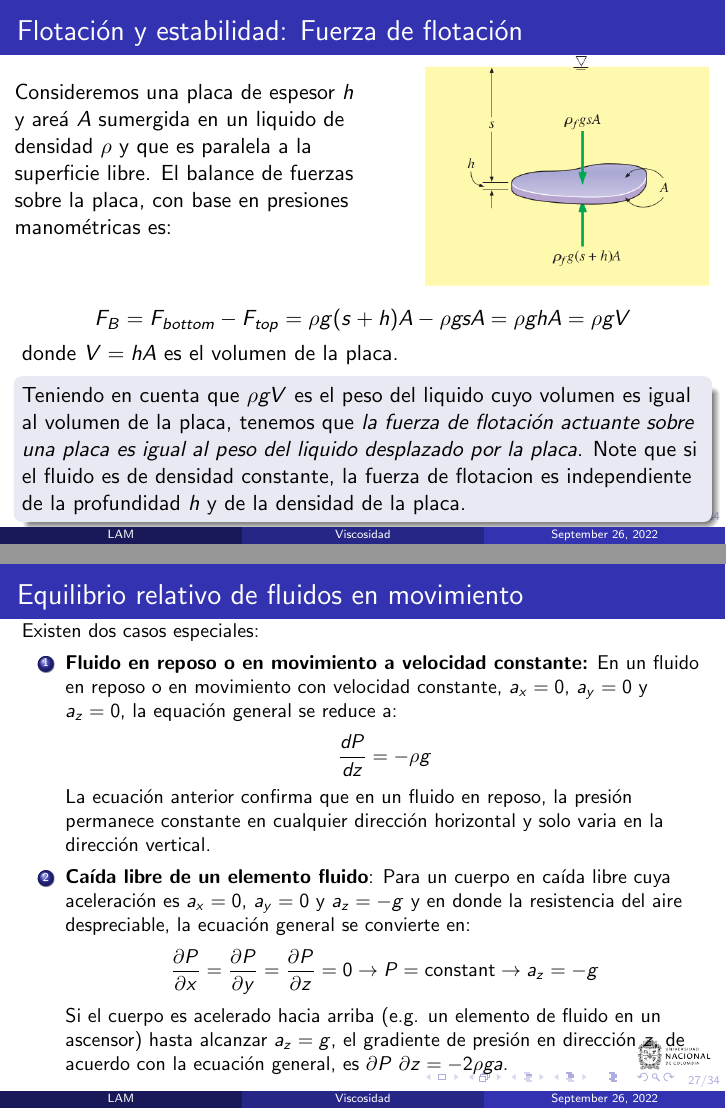
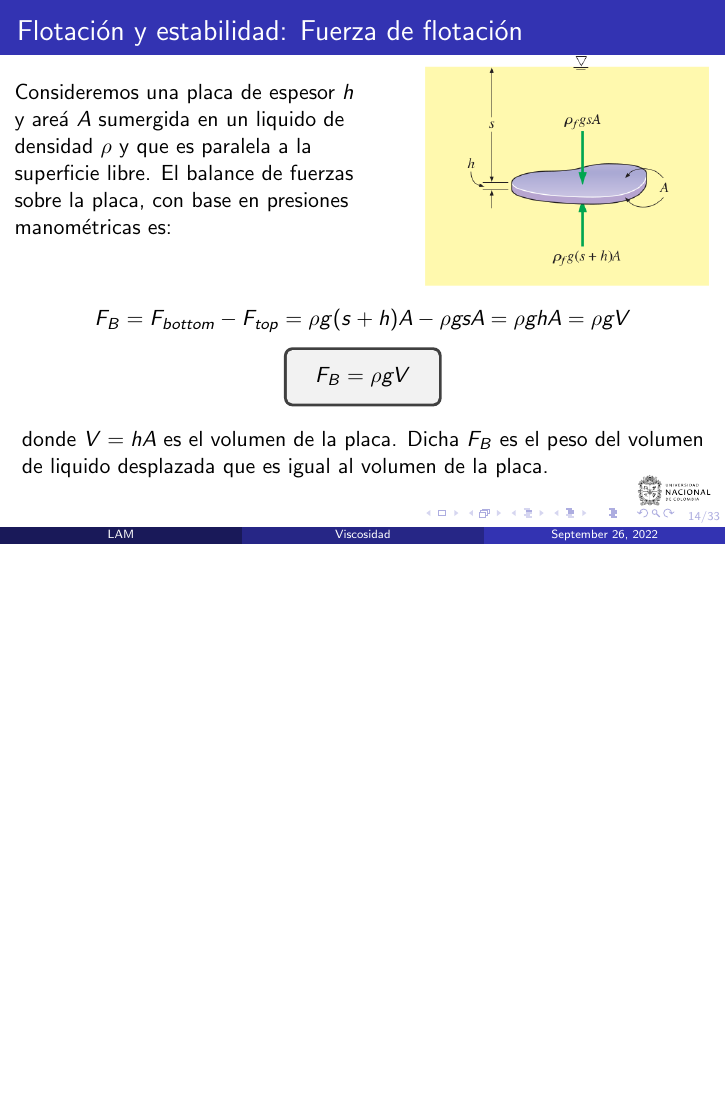
Before and after one commit to lamhydro/fluidMechanics, LaTeX slides (lecs/lec03/sli16.tex): pages 14 and 27 of 34 before the commit and page 14 of 33 after it, the two joined at a grey line, the shorter picture padded with empty space. Compiled offline with pdfLaTeX.

Commit message:
finishing sli16

```diff
--- a/lecs/lec03/sli16.tex
+++ b/lecs/lec03/sli16.tex
@@ -30,6 +30,7 @@
 \usepackage{amsmath}
 \usepackage[makeroom]{cancel}
 \usepackage[absolute,overlay]{textpos}
+\usepackage{tcolorbox}
 
 %\usepackage{textpos}
 
@@ -234,17 +235,24 @@ Consideremos una placa de espesor $h$ y are\'a $A$ sumergida en un liquido de de
 $$
 F_B=F_{bottom} - F_{top} = \rho g (s+h)A - \rho gs A = \rho ghA = \rho g V
 $$
-donde $V=hA$ es el volumen de la placa.\\
-\begin{block}{}
-Teniendo en cuenta que $\rho g V$ es el peso del liquido cuyo volumen es igual al volumen de la placa, tenemos que \emph{la fuerza de flotaci\'on actuante sobre una placa es igual al peso del liquido desplazado por la placa}. Note que si el fluido es de densidad constante, la fuerza de flotacion es independiente de la profundidad $h$ y  de la densidad de la placa.
-\end{block}
+%$$
+\begin{equation*}
+%\boxed{F_B = \rho g V}
+\tcbox[nobeforeafter]{\( F_B = \rho g V \)}
+\end{equation*}
+%$$
+donde $V=hA$ es el volumen de la placa. Dicha $F_B$ es el peso del volumen de liquido desplazada que es igual al volumen de la placa.\\
+
+%\begin{block}{}
+%Teniendo en cuenta que $\rho g V$ es el peso del liquido cuyo volumen es igual al volumen de la placa, tenemos que \emph{la fuerza de flotaci\'on actuante sobre una placa es igual al peso del liquido desplazado por la placa}. Note que si el fluido es de densidad constante, la fuerza de flotacion es independiente de la profundidad $h$ y  de la densidad de la placa.
+%\end{block}
 
 \end{frame}
 
 \begin{frame}{Flotaci\'on y estabilidad: Principio de Arqu\'imides}
 \vspace{-0.5cm}
 \begin{block}{Principio de Arqu\'imidez}
-\emph{La fuerza de flotaci\'on actuante sobre un cuerpo de densidad uniforme inmerso en un fluido es igual al peso del fluido desplazado por el cuerpo, y que actual vertical a trav\'ez del centroide del volumen desplazado}, esto es conocido como el \textbf{principio de Arqu\'imides} gracias al matem\'atico Griego Arqu\'imides.
+\emph{La fuerza de flotaci\'on actuante sobre un cuerpo de densidad uniforme inmerso en un fluido es igual al peso del fluido desplazado por el cuerpo, y act\'ua vertical a trav\'ez del centroide del volumen desplazado}.
 Para objetos flotantes, el peso del cuerpo debe ser igual a la fuerza de flotaci\'on, la cual es el peso del fluido cuyo volumen es igual a el volumen de la porci\'on sumergida del cuerpo flotante. Esto es:
 $$
 F_B = W \rightarrow \rho g V_{sub} = \rho_{body}gV_{total} \rightarrow \frac{V_{sub}}{V_{total}} = \frac{\rho_{body}}{\rho}
@@ -395,36 +403,42 @@ $$
 \end{frame}
 
 \begin{frame}{Equilibrio relativo de fluidos en movimiento}
-De acuerdo con la segunda ley de Newton, $\delta \vec{F} = \delta m \cdot \vec{a} = \rho\ dx\ dy\ dz$ y substituyendo en la ecuaci\'on anterior, tenemos que la ecuaci\'on general de movimiento de un fluido que act\'ua como un cuerpo r\'igido (sin esfuerzos cortantes) es:
-$$
-\vec{\nabla}P + \rho g \vec{k} = -\rho \vec{a}
-$$
+De acuerdo con la segunda ley de Newton, $\delta \vec{F} = \delta m \cdot \vec{a} = \rho\ dx\ dy\ dz$ y substituyendo en la ecuaci\'on anterior, tenemos que la \emph{ecuaci\'on general de movimiento de un fluido que act\'ua como un cuerpo r\'igido (sin esfuerzos cortantes)} es:
+\begin{equation*}
+\tcbox[nobeforeafter]{\( \vec{\nabla}P + \rho g \vec{k} = -\rho \vec{a} \)}
+\end{equation*}
+%$$
+%\vec{\nabla}P + \rho g \vec{k} = -\rho \vec{a}
+%$$
 Descomponiendo la ecuaci\'on vectorial, tenemos:
-$$
-\frac{\partial P}{\partial x} = -\rho a_x \quad \frac{\partial P}{\partial y} = -\rho a_y \quad \frac{\partial P}{\partial z} = -\rho (g+ a_z )
-$$
+\begin{equation*}
+\tcbox[nobeforeafter]{\(  \frac{\partial P}{\partial x} = -\rho a_x \quad \frac{\partial P}{\partial y} = -\rho a_y \quad \frac{\partial P}{\partial z} = -\rho (g+ a_z ) \)}
+\end{equation*}
+%$$
+%\frac{\partial P}{\partial x} = -\rho a_x \quad \frac{\partial P}{\partial y} = -\rho a_y \quad \frac{\partial P}{\partial z} = -\rho (g+ a_z )
+%$$
 donde $a_x$, $a_y$ y $a_z$ son las componentes del vector $\vec{a}$ en las direcciones $x$, $y$ y $z$ respectivamente.
 \end{frame}
 
-\begin{frame}{Equilibrio relativo de fluidos en movimiento}
-\small
-\vspace{-0.4cm}
-Existen dos casos especiales:
-\begin{enumerate}
-\item \textbf{Fluido en reposo o en movimiento a velocidad constante:}
-En un fluido en reposo o en movimiento con velocidad constante, $a_x=0$, $a_y=0$ y $a_z=0$, la equaci\'on general se reduce a:
-$$
-\frac{d P}{d z} = -\rho g
-$$
-La ecuaci\'on anterior confirma que en un fluido en reposo, la presi\'on permanece constante en cualquier direcci\'on horizontal y solo varia en la direcci\'on vertical.
-
-\item \textbf{Ca\'ida libre de un elemento fluido}: Para un cuerpo en ca\'ida libre cuya aceleraci\'on es $a_x =0$, $a_y =0$ y $a_z = -g$ y en donde la resistencia del aire despreciable, la ecuaci\'on general se convierte en:
-$$
-\frac{\partial P}{\partial x} =\frac{\partial P}{\partial y} =\frac{\partial P}{\partial z} = 0 \rightarrow P=\text{constant} \rightarrow a_z=-g
-$$
-Si el cuerpo es acelerado hacia arriba (e.g. un elemento de fluido en un ascensor) hasta alcanzar $a_z = g$, el gradiente de presi\'on en direcci\'on $z$, de acuerdo con la ecuaci\'on general, es $\partial P \ \partial z = -2\rho ga$.
-\end{enumerate}
-\end{frame}
+%\begin{frame}{Equilibrio relativo de fluidos en movimiento}
+%\small
+%\vspace{-0.4cm}
+%Existen dos casos especiales:
+%\begin{enumerate}
+%\item \textbf{Fluido en reposo o en movimiento a velocidad constante:}
+%En un fluido en reposo o en movimiento con velocidad constante, $a_x=0$, $a_y=0$ y $a_z=0$, la equaci\'on general se reduce a:
+%$$
+%\frac{d P}{d z} = -\rho g
+%$$
+%La ecuaci\'on anterior confirma que en un fluido en reposo, la presi\'on permanece constante en cualquier direcci\'on horizontal y solo varia en la direcci\'on vertical.
+%
+%\item \textbf{Ca\'ida libre de un elemento de fluido}: Para un cuerpo en ca\'ida libre cuya aceleraci\'on es $a_x =0$, $a_y =0$ y $a_z = -g$ y en donde la resistencia del aire despreciable, la ecuaci\'on general se convierte en:
+%$$
+%\frac{\partial P}{\partial x} =\frac{\partial P}{\partial y} =\frac{\partial P}{\partial z} = 0 \rightarrow P=\text{constant} \rightarrow a_z=-g
+%$$
+%Si el cuerpo es acelerado hacia arriba (e.g. un elemento de fluido en un ascensor) hasta alcanzar $a_z = g$, el gradiente de presi\'on en direcci\'on $z$, de acuerdo con la ecuaci\'on general, es $\partial P \ \partial z = -2\rho ga$.
+%\end{enumerate}
+%\end{frame}
 
 \subsection{Aceleraci\'on en l\'inea recta}
 \begin{frame}{Aceleraci\'on en l\'inea recta}
```
Also changed, not shown: lecs/lec03/sli16.pdf, lecs/lec03/sli16.tex (35 more changed lines), 1 other file.
